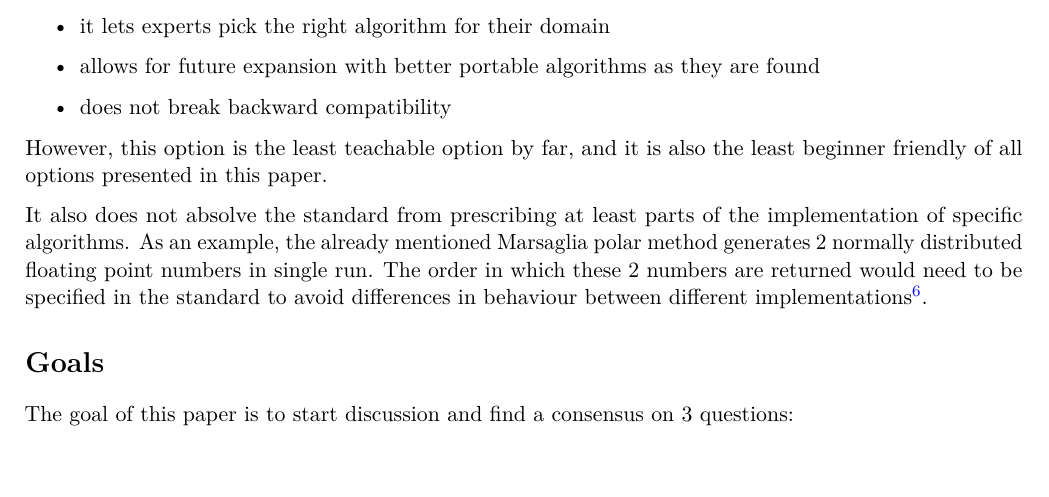
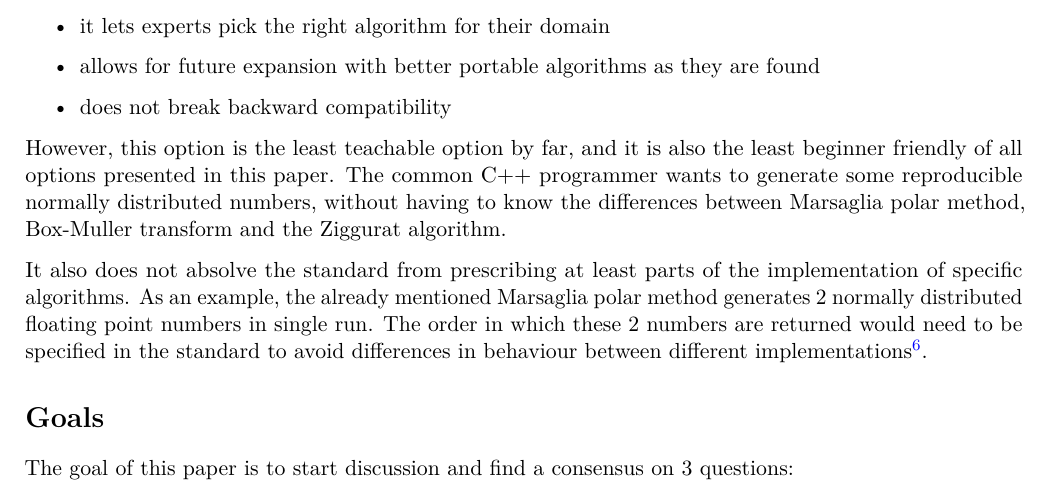
Before and after one commit to horenmar/proposals, a LaTeX document (random-distributions.tex): part of page 3 of 4, cut so that both start at the same text. Compiled offline with pdfLaTeX; a LaTeX package or settings file that is missing is left out.

Commit message:
Be more explicit about unteachability of option 3

```diff
--- a/random-distributions.tex
+++ b/random-distributions.tex
@@ -163,7 +163,10 @@ This option has some compeling advantages, in that
 \end{itemize}
 
 However, this option is the least teachable option by far, and it is also
-the least beginner friendly of all options presented in this paper.
+the least beginner friendly of all options presented in this paper. The
+common C++ programmer wants to generate some reproducible normally
+distributed numbers, without having to know the differences between
+Marsaglia polar method, Box-Muller transform and the Ziggurat algorithm.
 
 It also does not absolve the standard from prescribing at least parts
 of the implementation of specific algorithms. As an example, the already
```
